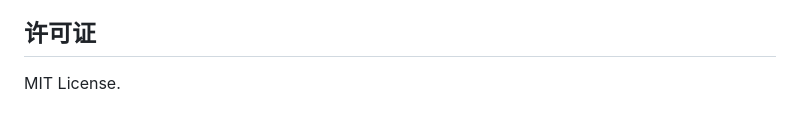
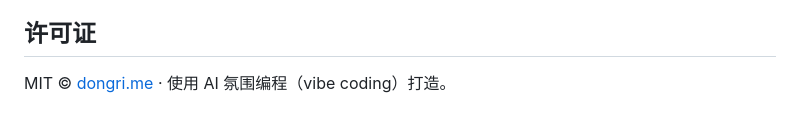
Before and after one commit to catgarret/Pixel-Mosaic-Lazy-Loader, a Markdown page: docs/readme/README.zh-CN.md, the part around the change. Drawn GitHub-style.

```diff
--- a/docs/readme/README.zh-CN.md
+++ b/docs/readme/README.zh-CN.md
@@ -252,4 +252,4 @@ mosaic.destroy();
 
 ## 许可证
 
-MIT License.
+MIT © [dongri.me](https://dongri.me) · 使用 AI 氛围编程（vibe coding）打造。
```
